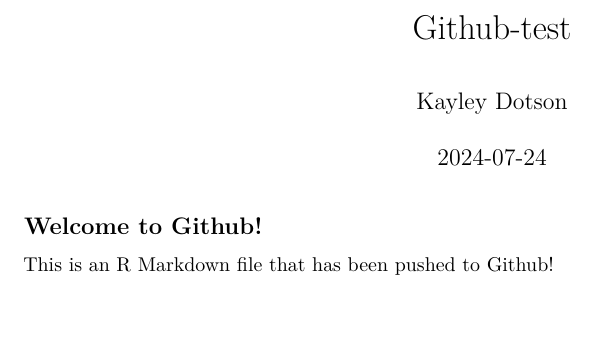
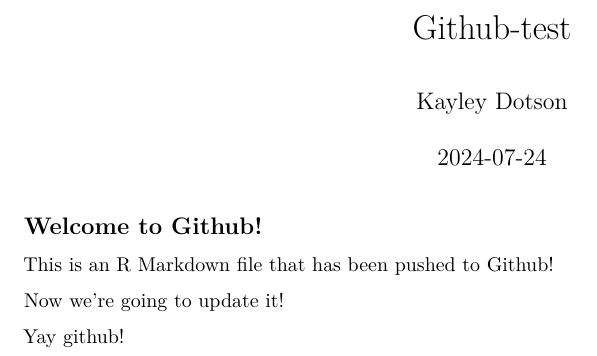
Before and after one commit to kayleyd337/MIS, an R Markdown document (Github-test.Rmd): part of the page, cut so that both start at the same text, the shorter picture padded with empty space. Rendered offline with R 4.5, knitr and Pandoc, then LaTeX, with nearby package versions.

Commit message:
added 2 lines

```diff
--- a/Github-test.Rmd
+++ b/Github-test.Rmd
@@ -12,3 +12,7 @@
 ## Welcome to Github!
 
 This is an R Markdown file that has been pushed to Github!
+
+Now we're going to update it!
+
+Yay github!
```
